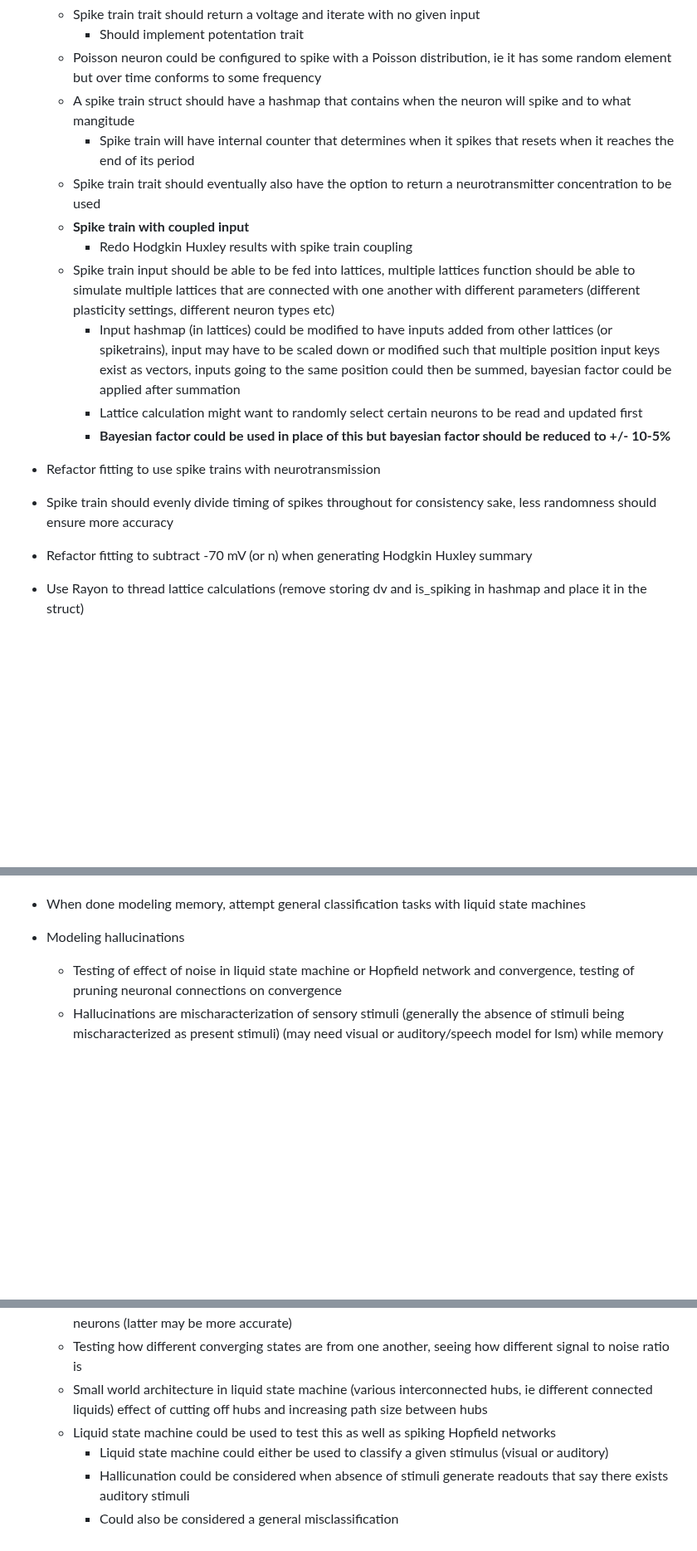
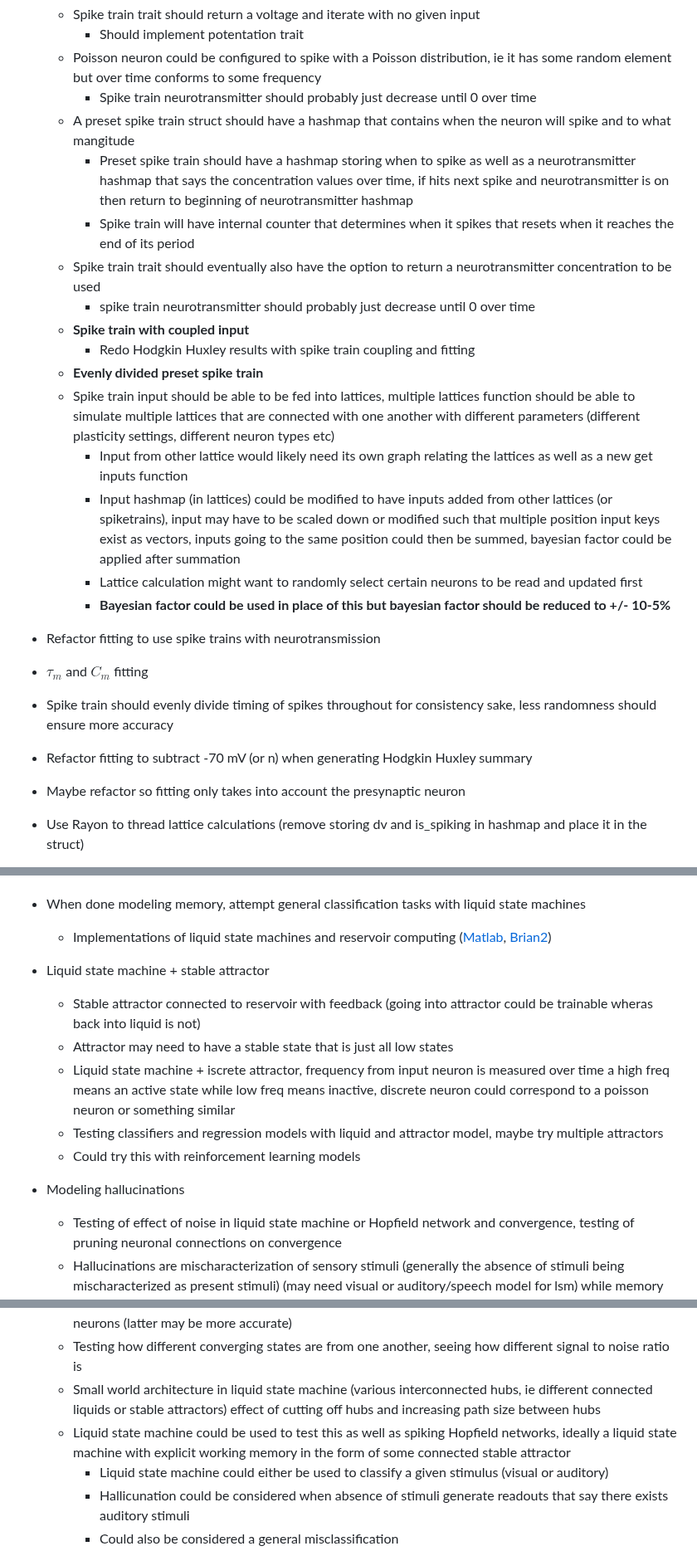
Before and after one commit to NikhilMukraj/spiking-neural-networks, a Markdown page: README.md, 3 parts joined by grey strips. Shown at 83% size. GitHub-like rendering; blank space fills up the shorter version.

```diff
--- a/README.md
+++ b/README.md
@@ -92,19 +92,26 @@ EEG processing with fourier transforms, and power spectral density calculations
   - Spike train trait should return a voltage and iterate with no given input
     - Should implement potentation trait
   - Poisson neuron could be configured to spike with a Poisson distribution, ie it has some random element but over time conforms to some frequency
-  - A spike train struct should have a hashmap that contains when the neuron will spike and to what mangitude
+    - Spike train neurotransmitter should probably just decrease until 0 over time
+  - A preset spike train struct should have a hashmap that contains when the neuron will spike and to what mangitude
+    - Preset spike train should have a hashmap storing when to spike as well as a neurotransmitter hashmap that says the concentration values over time, if hits next spike and neurotransmitter is on then return to beginning of neurotransmitter hashmap
     - Spike train will have internal counter that determines when it spikes that resets when it reaches the end of its period
   - Spike train trait should eventually also have the option to return a neurotransmitter concentration to be used
+    - spike train neurotransmitter should probably just decrease until 0 over time
   - **Spike train with coupled input**
-    - Redo Hodgkin Huxley results with spike train coupling
+    - Redo Hodgkin Huxley results with spike train coupling and fitting
+  - **Evenly divided preset spike train**
   - Spike train input should be able to be fed into lattices, multiple lattices function should be able to simulate multiple lattices that are connected with one another with different parameters (different plasticity settings, different neuron types etc)
+    - Input from other lattice would likely need its own graph relating the lattices as well as a new get inputs function
     - Input hashmap (in lattices) could be modified to have inputs added from other lattices (or spiketrains), input may have to be scaled down or modified such that multiple position input keys exist as vectors, inputs going to the same position could then be summed, bayesian factor could be applied after summation
     - Lattice calculation might want to randomly select certain neurons to be read and updated first
     - **Bayesian factor could be used in place of this but bayesian factor should be reduced to +/- 10-5%**
 
 - Refactor fitting to use spike trains with neurotransmission
+- $\tau_m$ and $C_m$ fitting
 - Spike train should evenly divide timing of spikes throughout for consistency sake, less randomness should ensure more accuracy
 - Refactor fitting to subtract -70 mV (or n) when generating Hodgkin Huxley summary
+- Maybe refactor so fitting only takes into account the presynaptic neuron
 
 - Use Rayon to thread lattice calculations (remove storing dv and is_spiking in hashmap and place it in the struct)
   - Inputs should be calculated in parallel
@@ -173,6 +182,13 @@ EEG processing with fourier transforms, and power spectral density calculations
   - Could also check EEG to see if processing is similar to focused brain activity
   - Model of memory using reservoir compute and R-STDP could model effects of dopamine by modulating relevant R-STDP parameters and modulating the neuron parameters as well, could also model effects of drugs by training first and the messing with modulated values
 - When done modeling memory, attempt general classification tasks with liquid state machines
+  - Implementations of liquid state machines and reservoir computing ([Matlab](https://github.com/dmeoli/ComputationalNeuroscience), [Brian2](https://github.com/ricardodeazambuja/SNN-Experiments/blob/master/Implementing%20a%20Liquid%20State%20Machine%20using%20Brian%20Simulator/Implementing%20a%20Liquid%20State%20Machine%20using%20Brian%20Simulator.ipynb))
+- Liquid state machine + stable attractor
+  - Stable attractor connected to reservoir with feedback (going into attractor could be trainable wheras back into liquid is not)
+  - Attractor may need to have a stable state that is just all low states
+  - Liquid state machine + iscrete attractor, frequency from input neuron is measured over time a high freq means an active state while low freq means inactive, discrete neuron could correspond to a poisson neuron or something similar
+  - Testing classifiers and regression models with liquid and attractor model, maybe try multiple attractors
+  - Could try this with reinforcement learning models
 
 - Modeling hallucinations
   - Testing of effect of noise in liquid state machine or Hopfield network and convergence, testing of pruning neuronal connections on convergence
@@ -180,8 +196,8 @@ EEG processing with fourier transforms, and power spectral density calculations
     - (could train model on whether word is detected or not, test what it detects on absence of words and then induce hallucinations conditions)
   - Noise could either be direct bayesian modulation of input or input noise from surrounding poisson neurons (latter may be more accurate)
   - Testing how different converging states are from one another, seeing how different signal to noise ratio is
-  - Small world architecture in liquid state machine (various interconnected hubs, ie different connected liquids) effect of cutting off hubs and increasing path size between hubs
-  - Liquid state machine could be used to test this as well as spiking Hopfield networks
+  - Small world architecture in liquid state machine (various interconnected hubs, ie different connected liquids or stable attractors) effect of cutting off hubs and increasing path size between hubs
+  - Liquid state machine could be used to test this as well as spiking Hopfield networks, ideally a liquid state machine with explicit working memory in the form of some connected stable attractor
     - Liquid state machine could either be used to classify a given stimulus (visual or auditory)
     - Hallicunation could be considered when absence of stimuli generate readouts that say there exists auditory stimuli
     - Could also be considered a general misclassification
```
Also changed, not shown: other parts of README.md (+2 -0 lines).
